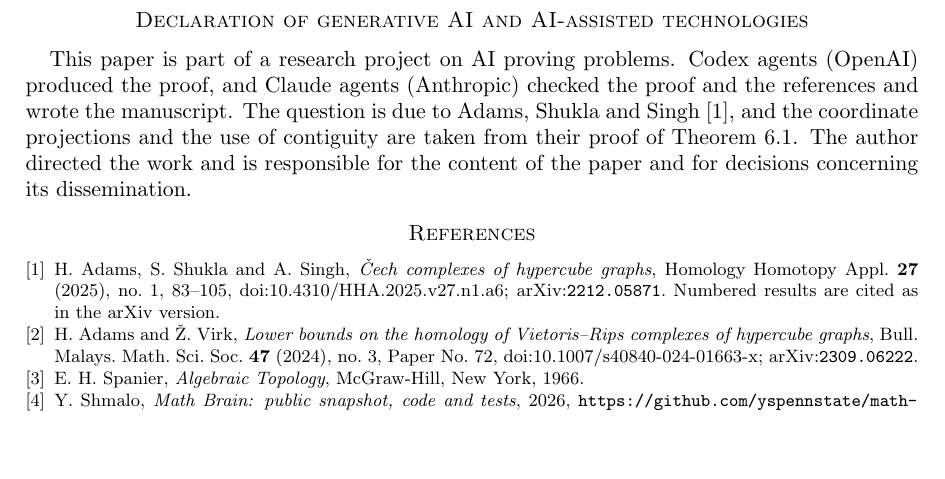
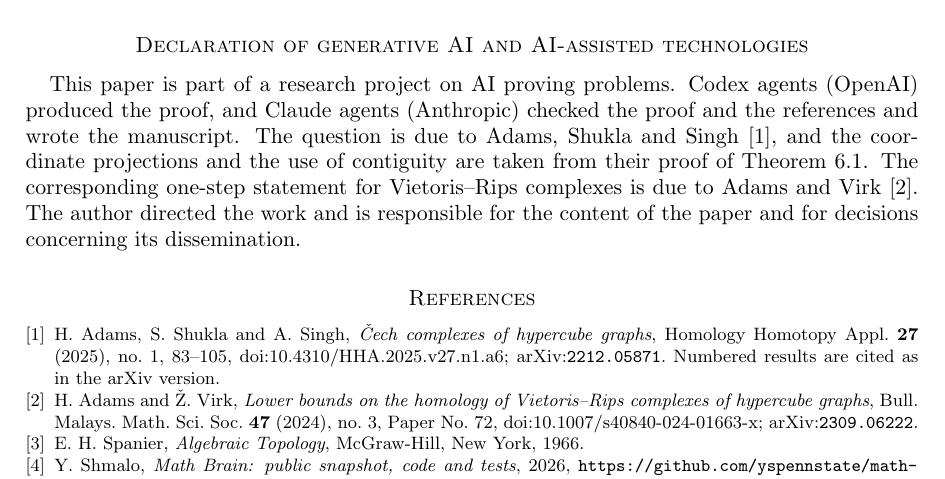
Before and after one commit to yspennstate/cech-hypercube-one-step, a LaTeX paper (paper/main.tex): part of page 4 of 4 before the commit and part of page 4 of 5 after it, cut so that both start at the same text, the shorter picture padded with empty space. Compiled offline with pdfLaTeX.

Commit message:
Add Adams-Virk to the AI declaration, fix line endings

```diff
--- a/paper/main.tex
+++ b/paper/main.tex
@@ -211,14 +211,15 @@ These entities are included in the funding declaration above.
 \section*{Data availability}
 No data were generated or analysed in this work. A Python script that tests both contiguities of the proof of
 Theorem~\ref{thm:cube} for $n\le5$ and all $r\le2n$, computing the \v{C}ech complexes from points of the geometric
-realization, is at \url{https://github.com/yspennstate/cech-hypercube-one-step/tree/v1.0}; the command
+realization, is at \url{https://github.com/yspennstate/cech-hypercube-one-step/tree/v1.1}; the command
 \texttt{python check\_one\_step.py 5} runs it for $n\le5$.
 
 \section*{Declaration of generative AI and AI-assisted technologies}
 This paper is part of a research project on AI proving problems. Codex agents (OpenAI) produced the proof, and Claude
 agents (Anthropic) checked the proof and the references and wrote the manuscript. The question is due to Adams, Shukla
 and Singh~\cite{ASS}, and the coordinate projections and the use of contiguity are taken from their proof of
-Theorem~6.1. The author directed the work and is responsible for the content of the paper and for decisions concerning
+Theorem~6.1. The corresponding one-step statement for Vietoris--Rips complexes is due to Adams and Virk~\cite{AV}. The
+author directed the work and is responsible for the content of the paper and for decisions concerning
 its dissemination.
 
 \begin{thebibliography}{9}
```
Also changed, not shown: paper/main.pdf, 2 other files.
